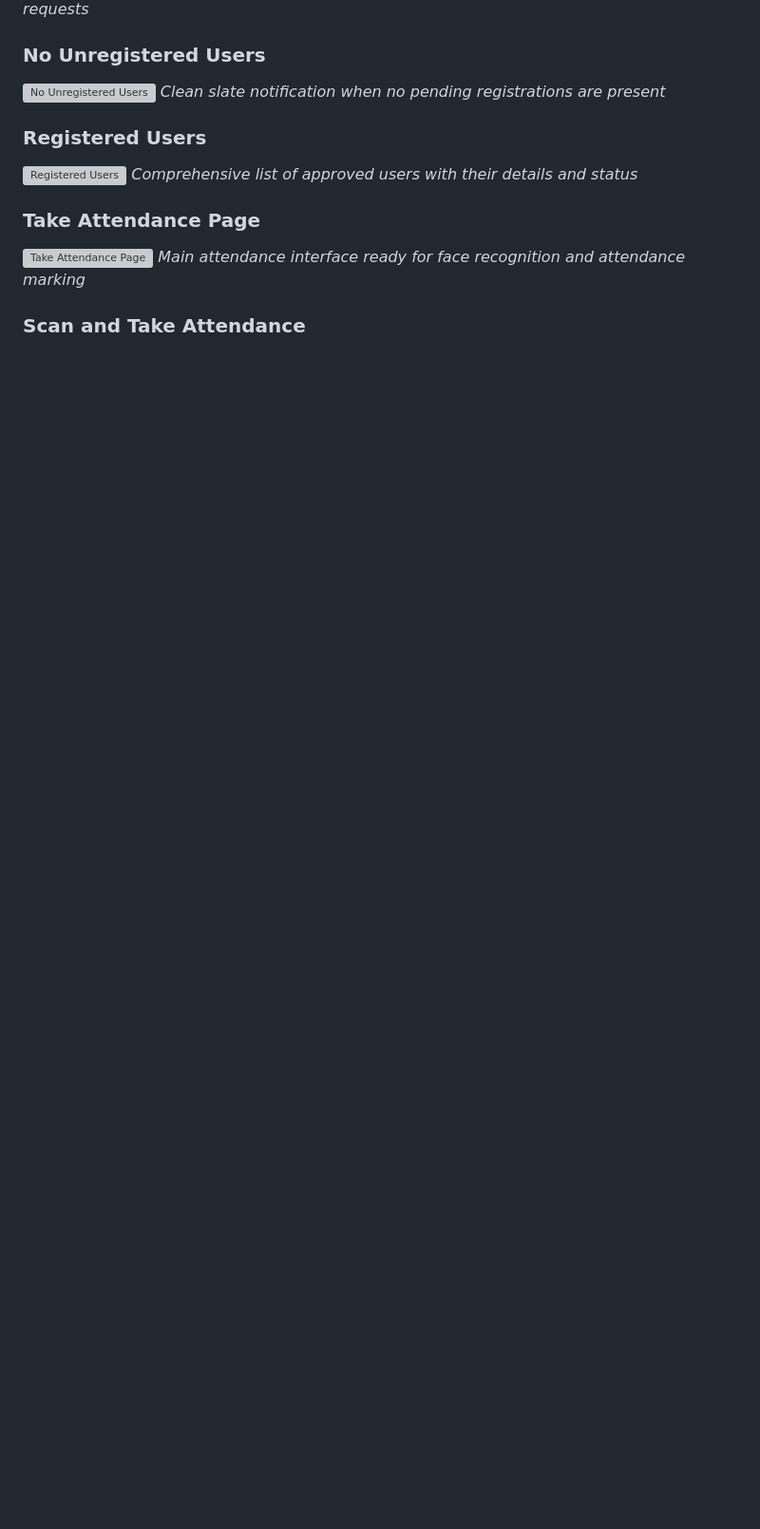
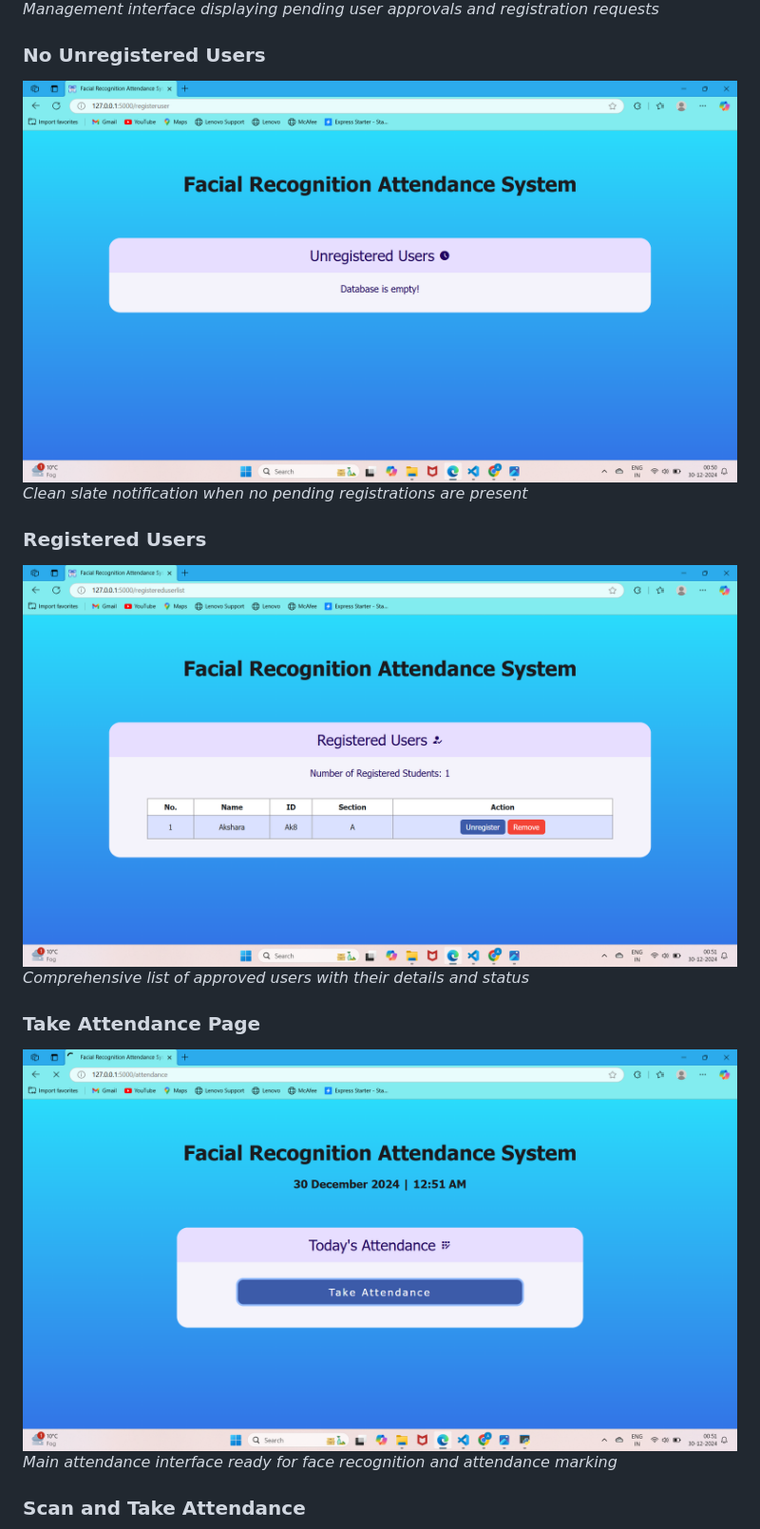
Before and after one commit to ItsAksharaRathore/Face-Recognize-Attendance-System, a Markdown page: README.md, the part around one of its changes. Shown at 95% size. Rendered like a GitHub page; blank space fills up the shorter version; grey boxes are pictures that could not be loaded.

```diff
--- a/README.md
+++ b/README.md
@@ -147,15 +147,15 @@ The Face Recognition Attendance System is an innovative solution developed durin
 *Management interface displaying pending user approvals and registration requests*
 
 ### No Unregistered Users
-![No Unregistered Users](Screenshot\S9.png)
+![No Unregistered Users](Screenshot/S9.png)
 *Clean slate notification when no pending registrations are present*
 
 ### Registered Users
-![Registered Users](Screenshot\S10.png)
+![Registered Users](Screenshot/S10.png)
 *Comprehensive list of approved users with their details and status*
 
 ### Take Attendance Page
-![Take Attendance Page](Screenshot\S11.png)
+![Take Attendance Page](Screenshot/S11.png)
 *Main attendance interface ready for face recognition and attendance marking*
 
 ### Scan and Take Attendance
```
Also changed, not shown: other parts of README.md (+15 -15 lines).
